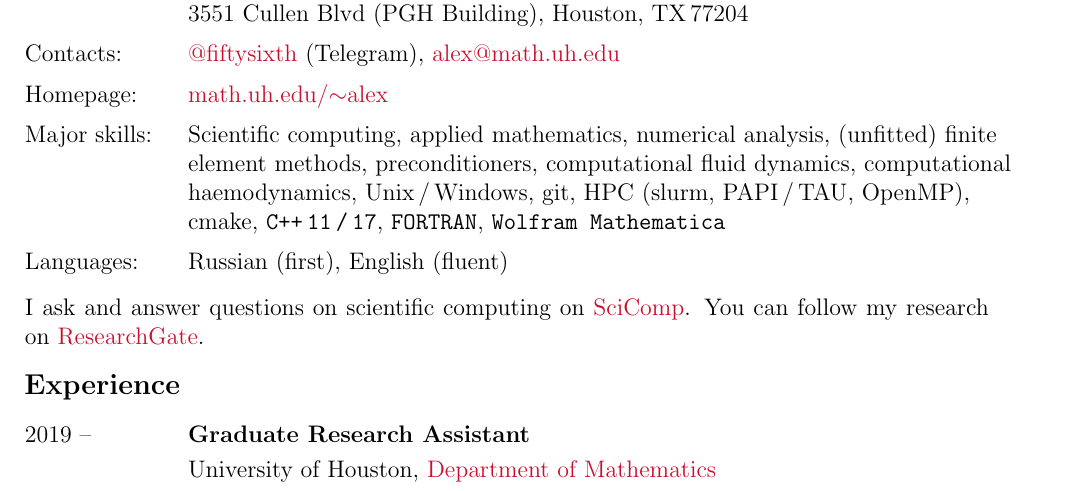
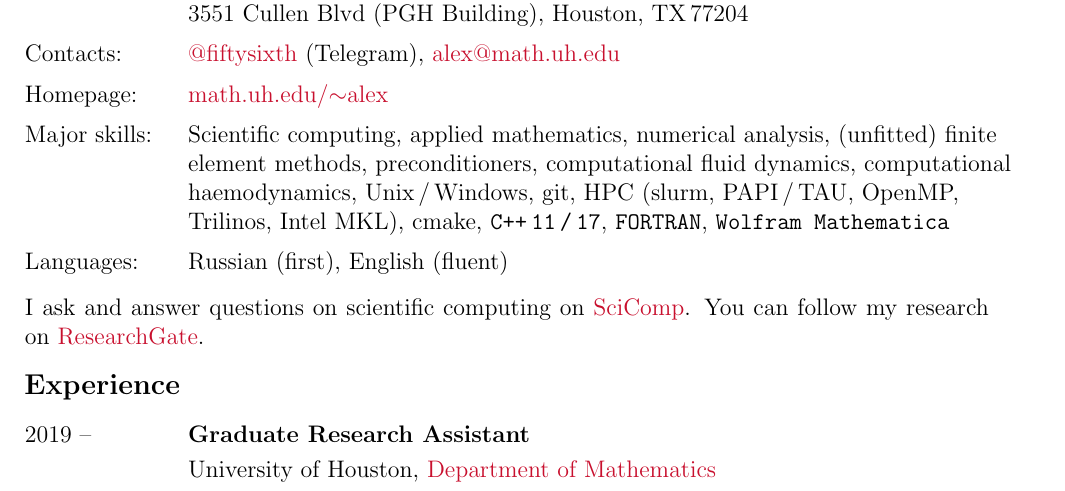
Before and after one commit to 56th/webpage, a LaTeX CV (alexander_zhiliakov_cv.tex): part of page 1 of 3, cut so that both start at the same text. Compiled offline with pdfLaTeX.

Commit message:
Update skills

```diff
--- a/alexander_zhiliakov_cv.tex
+++ b/alexander_zhiliakov_cv.tex
@@ -46,7 +46,7 @@
 		\phantom{Summer 2018} & 3551 Cullen Blvd (PGH Building), Houston, TX\,77204\vspace{2mm}\\
 		Contacts:		& \href{https://telegram.me/fiftysixth}{@fiftysixth} (Telegram), \href{mailto:alex@math.uh.edu}{alex@math.uh.edu}\vspace{2mm}\\
 		Homepage:		& \href{https://www.math.uh.edu/~alex}{math.uh.edu/${\sim}$alex}\vspace{2mm}\\
-		Major skills:	& Scientific computing, applied mathematics, numerical analysis, (unfitted) finite element methods, preconditioners, computational fluid dynamics, computational haemodynamics, Unix\,/\,Windows, git, HPC (slurm, PAPI\,/\,TAU, OpenMP), cmake, \texttt{C++\,11\,/\,17}, \texttt{FORTRAN}, \texttt{Wolfram Mathematica}\vspace{2mm}\\
+		Major skills:	& Scientific computing, applied mathematics, numerical analysis, (unfitted) finite element methods, preconditioners, computational fluid dynamics, computational haemodynamics, Unix\,/\,Windows, git, HPC (slurm, PAPI\,/\,TAU, OpenMP, Trilinos, Intel MKL), cmake, \texttt{C++\,11\,/\,17}, \texttt{FORTRAN}, \texttt{Wolfram Mathematica}\vspace{2mm}\\
 		Languages:		& Russian (first), English (fluent)\vspace{3mm}\\
 		\multicolumn{2}{p{17cm}}{I ask and answer questions on scientific computing on~\href{https://scicomp.stackexchange.com/users/21916/56th}{SciComp}. You can follow my research on~\href{https://www.researchgate.net/profile/Alexander_Zhiliakov}{ResearchGate}.}\\
 	\end{longtable}
```
